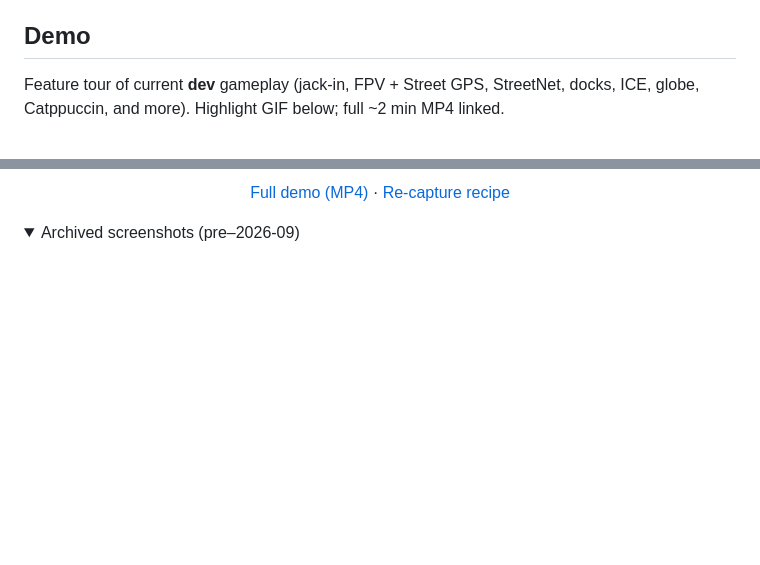
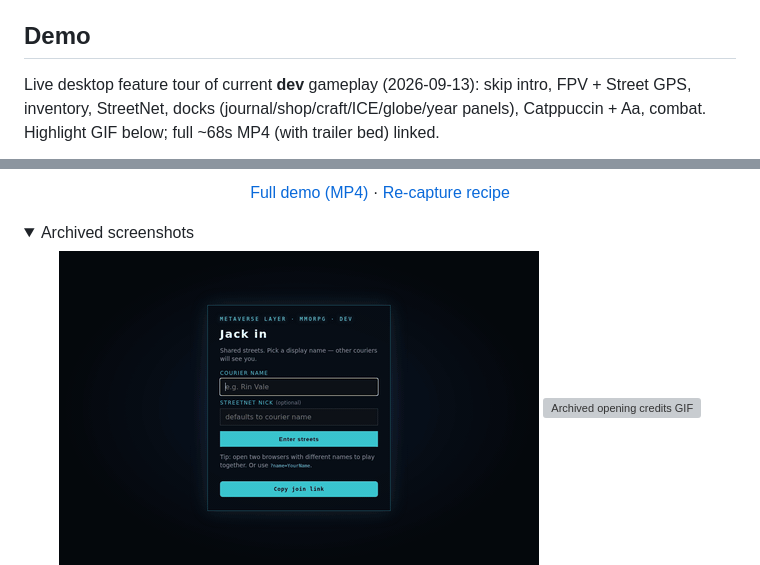
Before and after one commit to 8r4n/adventure-snowcrash, a Markdown page: README.md, 2 parts joined by grey strips. GitHub-like rendering; folded sections open; blank space fills up the shorter version; grey boxes are pictures that could not be loaded.

```diff
--- a/README.md
+++ b/README.md
@@ -7,6 +7,6 @@ A short, playable cyberpunk **rogue-like / MMORPG prototype** in Python. **Dev**
 
 ## Demo
 
-Feature tour of current **dev** gameplay (jack-in, FPV + Street GPS, StreetNet, docks, ICE, globe, Catppuccin, and more). Highlight GIF below; full ~2 min MP4 linked.
+Live desktop feature tour of current **dev** gameplay (2026-09-13): skip intro, FPV + Street GPS, inventory, StreetNet, docks (journal/shop/craft/ICE/globe/year panels), Catppuccin + Aa, combat. Highlight GIF below; full ~68s MP4 (with trailer bed) linked.
 
 <p align="center">
@@ -20,9 +20,10 @@ Feature tour of current **dev** gameplay (jack-in, FPV + Street GPS, StreetNet,
 </p>
 
 <details>
-<summary>Archived screenshots (pre–2026-09)</summary>
+<summary>Archived screenshots</summary>
 
 <p align="center">
+  <img src="docs/screenshots/archive/demo-2026-09-montage.gif" alt="Archived #111 puppeteer montage GIF" width="480" />
   <img src="docs/screenshots/archive/opening-credits.gif" alt="Archived opening credits GIF" width="480" />
   <img src="docs/screenshots/archive/gameplay.gif" alt="Archived gameplay GIF" width="480" />
 </p>
```
Also changed, not shown: other parts of README.md (+2 -2 lines), docs/demo-video.md (+41 -35 lines), docs/screenshots/archive/demo-2026-09-montage.gif (renamed from docs/screenshots/demo-2026-09.gif), 4 other files.
